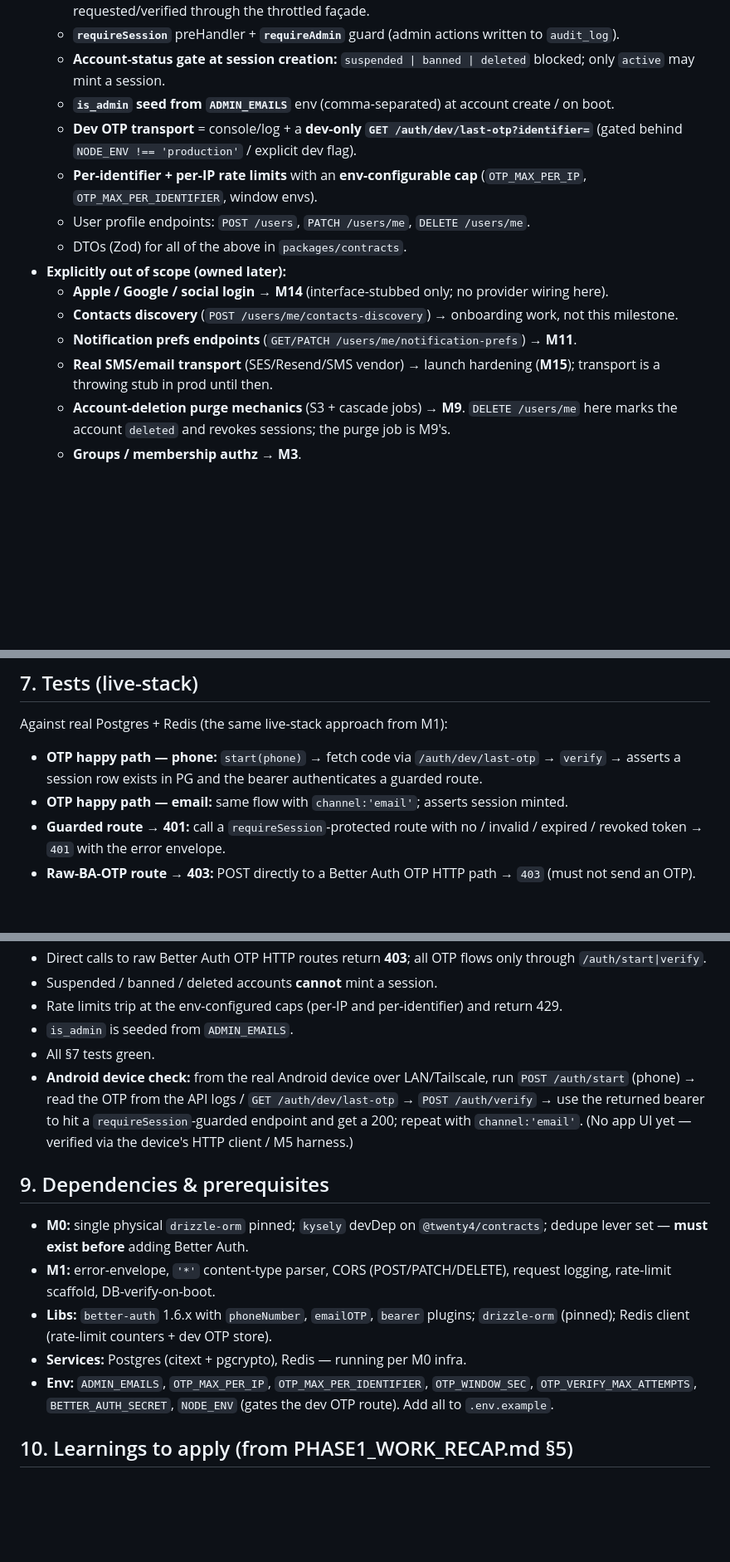
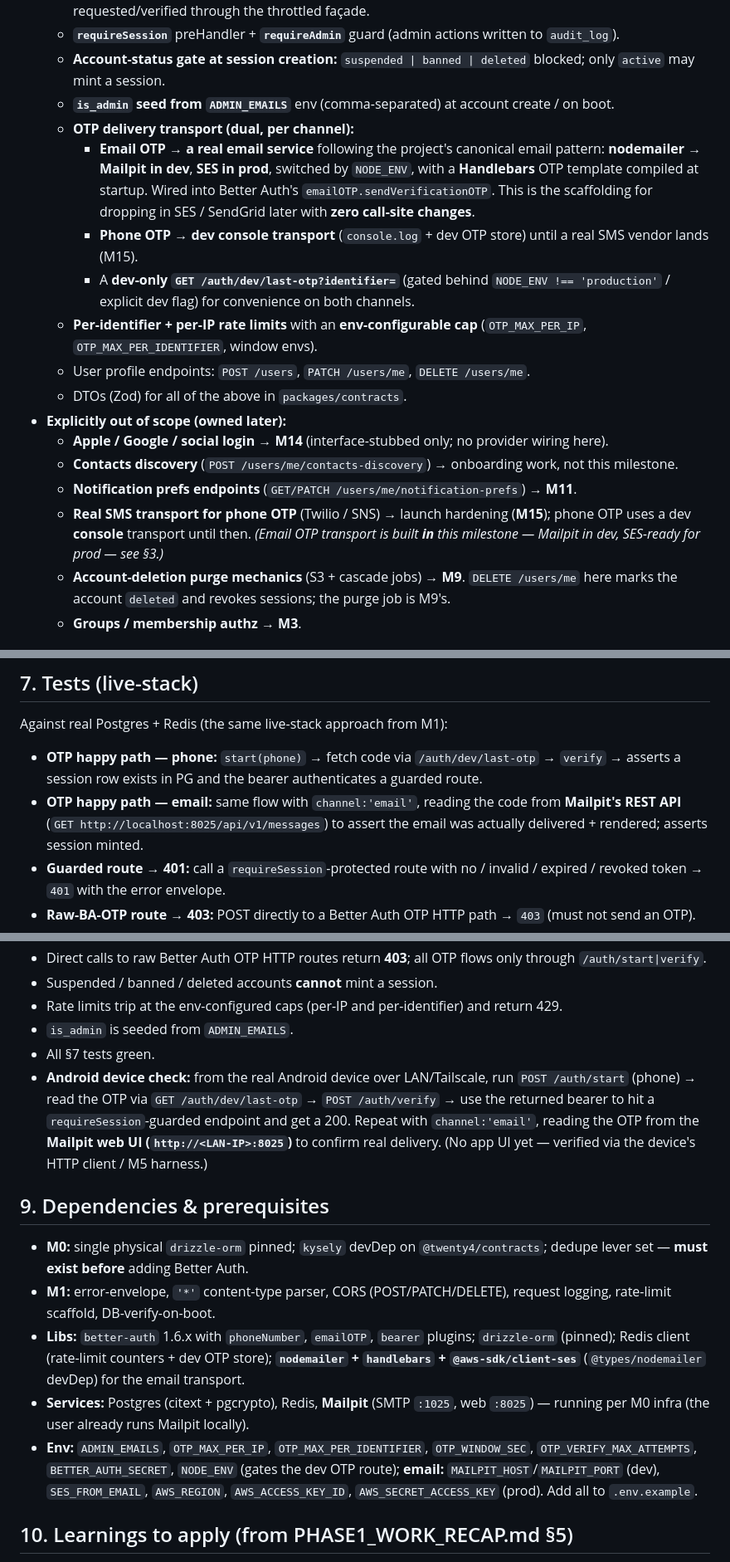
Before and after one commit to KeenanFernandes2000/twenty4, a Markdown page: reference/milestones/M2-auth.md, 3 parts joined by grey strips. Shown at 83% size. Drawn GitHub-style; blank space fills up the shorter version.

```diff
--- a/reference/milestones/M2-auth.md
+++ b/reference/milestones/M2-auth.md
@@ -14,7 +14,10 @@ Phone **and** email OTP sign-in works end to end on the Android device: a user r
   - **`requireSession`** preHandler + **`requireAdmin`** guard (admin actions written to `audit_log`).
   - **Account-status gate at session creation:** `suspended | banned | deleted` blocked; only `active` may mint a session.
   - **`is_admin` seed from `ADMIN_EMAILS`** env (comma-separated) at account create / on boot.
-  - **Dev OTP transport** = console/log + a **dev-only `GET /auth/dev/last-otp?identifier=`** (gated behind `NODE_ENV !== 'production'` / explicit dev flag).
+  - **OTP delivery transport (dual, per channel):**
+    - **Email OTP → a real email service** following the project's canonical email pattern: **nodemailer → Mailpit in dev**, **SES in prod**, switched by `NODE_ENV`, with a **Handlebars** OTP template compiled at startup. Wired into Better Auth's `emailOTP.sendVerificationOTP`. This is the scaffolding for dropping in SES / SendGrid later with **zero call-site changes**.
+    - **Phone OTP → dev console transport** (`console.log` + dev OTP store) until a real SMS vendor lands (M15).
+    - A **dev-only `GET /auth/dev/last-otp?identifier=`** (gated behind `NODE_ENV !== 'production'` / explicit dev flag) for convenience on both channels.
   - **Per-identifier + per-IP rate limits** with an **env-configurable cap** (`OTP_MAX_PER_IP`, `OTP_MAX_PER_IDENTIFIER`, window envs).
   - User profile endpoints: `POST /users`, `PATCH /users/me`, `DELETE /users/me`.
   - DTOs (Zod) for all of the above in `packages/contracts`.
@@ -22,7 +25,7 @@ Phone **and** email OTP sign-in works end to end on the Android device: a user r
   - **Apple / Google / social login** → **M14** (interface-stubbed only; no provider wiring here).
   - **Contacts discovery** (`POST /users/me/contacts-discovery`) → onboarding work, not this milestone.
   - **Notification prefs endpoints** (`GET/PATCH /users/me/notification-prefs`) → **M11**.
-  - **Real SMS/email transport** (SES/Resend/SMS vendor) → launch hardening (**M15**); transport is a throwing stub in prod until then.
+  - **Real SMS transport for phone OTP** (Twilio / SNS) → launch hardening (**M15**); phone OTP uses a dev **console** transport until then. *(Email OTP transport is built **in** this milestone — Mailpit in dev, SES-ready for prod — see §3.)*
   - **Account-deletion purge mechanics** (S3 + cascade jobs) → **M9**. `DELETE /users/me` here marks the account `deleted` and revokes sessions; the purge job is M9's.
   - **Groups / membership authz** → **M3**.
 
@@ -75,7 +79,7 @@ Phone **and** email OTP sign-in works end to end on the Android device: a user r
 ## 7. Tests (live-stack)
 Against real Postgres + Redis (the same live-stack approach from M1):
 - **OTP happy path — phone:** `start(phone)` → fetch code via `/auth/dev/last-otp` → `verify` → asserts a session row exists in PG and the bearer authenticates a guarded route.
-- **OTP happy path — email:** same flow with `channel:'email'`; asserts session minted.
+- **OTP happy path — email:** same flow with `channel:'email'`, reading the code from **Mailpit's REST API** (`GET http://localhost:8025/api/v1/messages`) to assert the email was actually delivered + rendered; asserts session minted.
 - **Guarded route → 401:** call a `requireSession`-protected route with no / invalid / expired / revoked token → `401` with the error envelope.
 - **Raw-BA-OTP route → 403:** POST directly to a Better Auth OTP HTTP path → `403` (must not send an OTP).
 - **Throttle behavior:** exceed `OTP_MAX_PER_IP` and `OTP_MAX_PER_IDENTIFIER` → `429`; assert the cap is read from env (set a low cap in test to keep it deterministic).
@@ -93,14 +97,14 @@ Against real Postgres + Redis (the same live-stack approach from M1):
 - Rate limits trip at the env-configured caps (per-IP and per-identifier) and return 429.
 - `is_admin` is seeded from `ADMIN_EMAILS`.
 - All §7 tests green.
-- **Android device check:** from the real Android device over LAN/Tailscale, run `POST /auth/start` (phone) → read the OTP from the API logs / `GET /auth/dev/last-otp` → `POST /auth/verify` → use the returned bearer to hit a `requireSession`-guarded endpoint and get a 200; repeat with `channel:'email'`. (No app UI yet — verified via the device's HTTP client / M5 harness.)
+- **Android device check:** from the real Android device over LAN/Tailscale, run `POST /auth/start` (phone) → read the OTP via `GET /auth/dev/last-otp` → `POST /auth/verify` → use the returned bearer to hit a `requireSession`-guarded endpoint and get a 200. Repeat with `channel:'email'`, reading the OTP from the **Mailpit web UI (`http://<LAN-IP>:8025`)** to confirm real delivery. (No app UI yet — verified via the device's HTTP client / M5 harness.)
 
 ## 9. Dependencies & prerequisites
 - **M0:** single physical `drizzle-orm` pinned; `kysely` devDep on `@twenty4/contracts`; dedupe lever set — **must exist before** adding Better Auth.
 - **M1:** error-envelope, `'*'` content-type parser, CORS (POST/PATCH/DELETE), request logging, rate-limit scaffold, DB-verify-on-boot.
-- **Libs:** `better-auth` 1.6.x with `phoneNumber`, `emailOTP`, `bearer` plugins; `drizzle-orm` (pinned); Redis client (rate-limit counters + dev OTP store).
-- **Services:** Postgres (citext + pgcrypto), Redis — running per M0 infra.
-- **Env:** `ADMIN_EMAILS`, `OTP_MAX_PER_IP`, `OTP_MAX_PER_IDENTIFIER`, `OTP_WINDOW_SEC`, `OTP_VERIFY_MAX_ATTEMPTS`, `BETTER_AUTH_SECRET`, `NODE_ENV` (gates the dev OTP route). Add all to `.env.example`.
+- **Libs:** `better-auth` 1.6.x with `phoneNumber`, `emailOTP`, `bearer` plugins; `drizzle-orm` (pinned); Redis client (rate-limit counters + dev OTP store); **`nodemailer` + `handlebars` + `@aws-sdk/client-ses`** (`@types/nodemailer` devDep) for the email transport.
+- **Services:** Postgres (citext + pgcrypto), Redis, **Mailpit** (SMTP `:1025`, web `:8025`) — running per M0 infra (the user already runs Mailpit locally).
+- **Env:** `ADMIN_EMAILS`, `OTP_MAX_PER_IP`, `OTP_MAX_PER_IDENTIFIER`, `OTP_WINDOW_SEC`, `OTP_VERIFY_MAX_ATTEMPTS`, `BETTER_AUTH_SECRET`, `NODE_ENV` (gates the dev OTP route); **email:** `MAILPIT_HOST`/`MAILPIT_PORT` (dev), `SES_FROM_EMAIL`, `AWS_REGION`, `AWS_ACCESS_KEY_ID`, `AWS_SECRET_ACCESS_KEY` (prod). Add all to `.env.example`.
 
 ## 10. Learnings to apply (from PHASE1_WORK_RECAP.md §5)
 - **drizzle-orm dual-copy clash (§5 Auth):** better-auth pulls `kysely`, which can make `services/api` resolve a *different* physical `drizzle-orm` than `contracts` → incompatible `PgColumn` types. Mitigated by the **M0 lever** (`kysely` devDep on the schema package + `.npmrc dedupe-peer-dependents=false`); this milestone **verifies it before** adding BA.
```
Also changed, not shown: other parts of reference/milestones/M2-auth.md (+3 -2 lines), reference/milestones/M0-foundations.md (+3 -2 lines), reference/milestones/README.md (+1 -1 lines).
